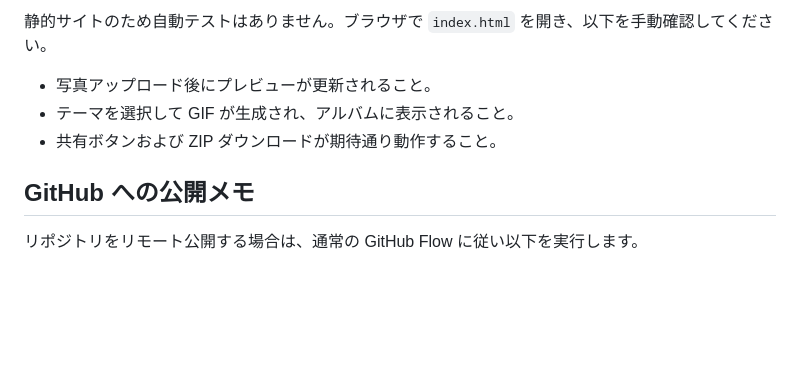
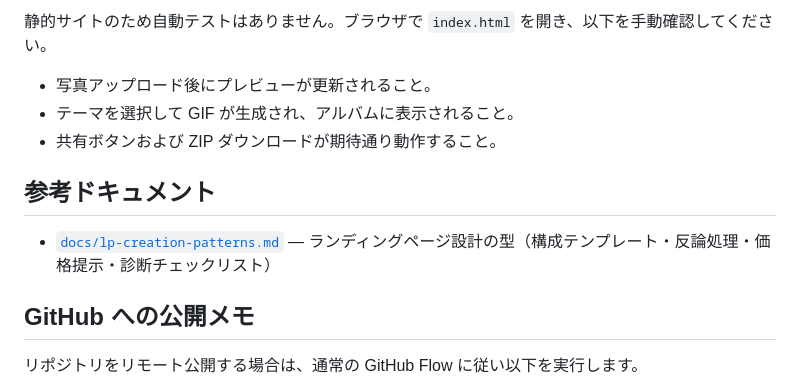
Before and after one commit to dxiongda441-maker/Album, a Markdown page: README.md, the part around the change. GitHub-like rendering; blank space fills up the shorter version.

````diff
--- a/README.md
+++ b/README.md
@@ -35,6 +35,9 @@
 - テーマを選択して GIF が生成され、アルバムに表示されること。
 - 共有ボタンおよび ZIP ダウンロードが期待通り動作すること。
 
+## 参考ドキュメント
+- [`docs/lp-creation-patterns.md`](docs/lp-creation-patterns.md) — ランディングページ設計の型（構成テンプレート・反論処理・価格提示・診断チェックリスト）
+
 ## GitHub への公開メモ
 リポジトリをリモート公開する場合は、通常の GitHub Flow に従い以下を実行します。
 ```bash
````
Also changed, not shown: docs/lp-creation-patterns.md (added, +266 -0 lines).
